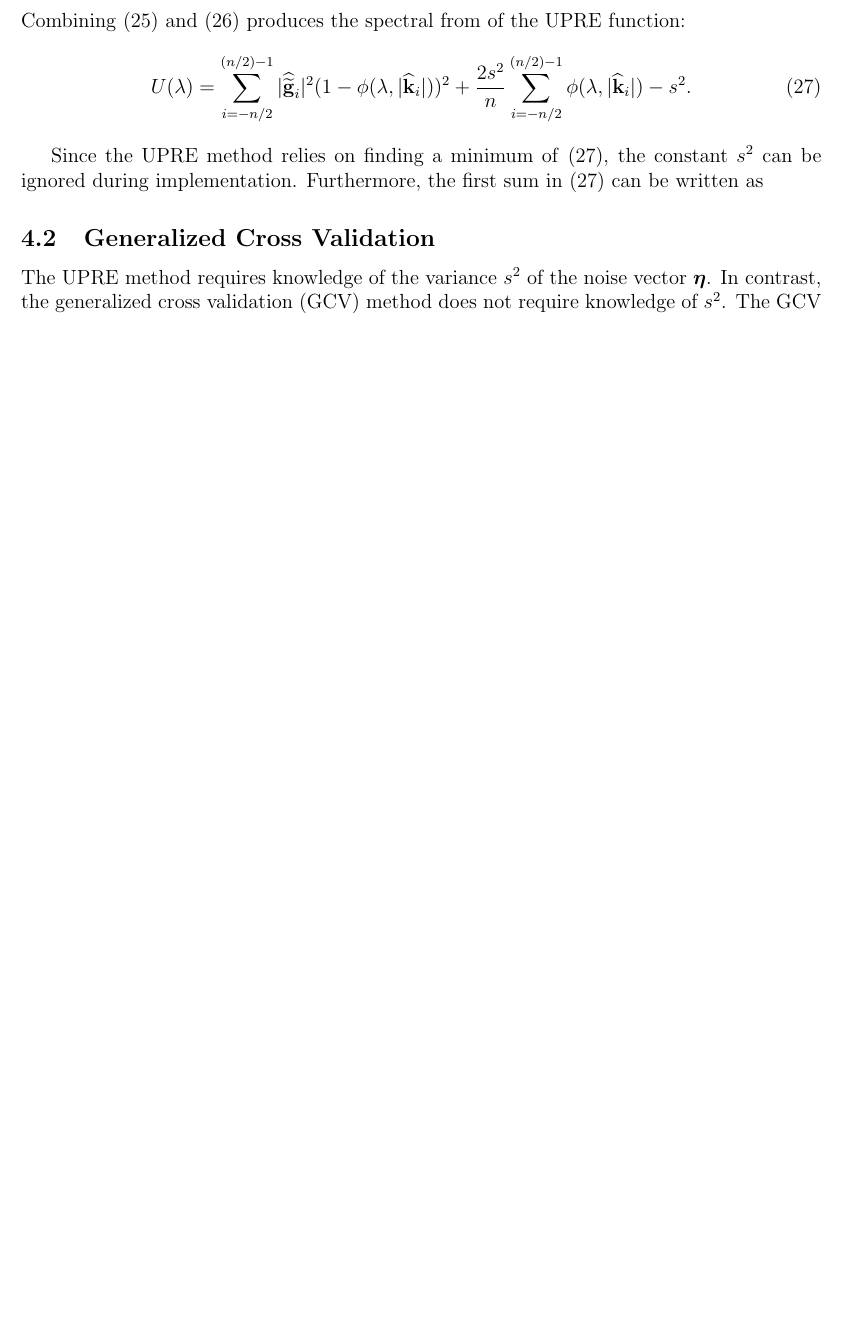
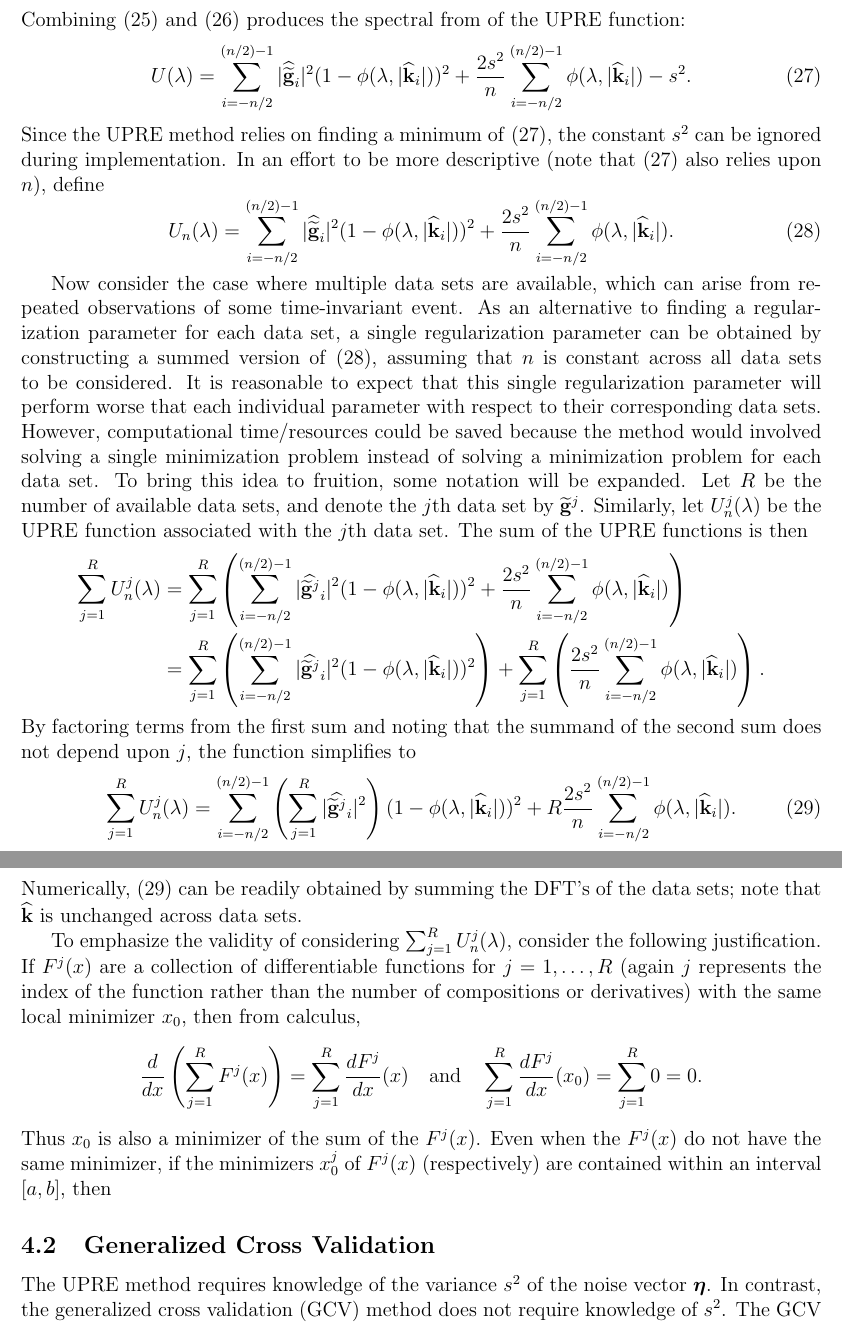
Before and after one commit to mjbyrne2/Parameter-Estimation, a LaTeX document (Parameter-Estimation.tex): part of page 16 of 19 before the commit and two parts of pages 16 and 17 of 20 after it, the two joined at a grey line, cut so that both start at the same text, the shorter picture padded with empty space. Compiled offline with pdfLaTeX.

Commit message:
Added more to the section on summed UPRE in the TeX file

```diff
--- a/Parameter-Estimation.tex
+++ b/Parameter-Estimation.tex
@@ -455,8 +455,26 @@ Combining \eqref{Eq_TraceUPRE} and \eqref{Eq_RegResNorm} produces the spectral f
 \begin{equation}
 \U(\regparam) = \sum_{i = -n/2}^{(n/2)-1} |\widehat{\gnoise}_i|^2(1 - \filt(\regparam,|\widehat{\kdis}_i|))^2 + \frac{2\SD^2}{n}\sum_{i = -n/2}^{(n/2)-1} \filt(\regparam,|\widehat{\kdis}_i|) - \SD^2.
 \label{Eq_SpectralUPRE}
+\end{equation}
+Since the UPRE method relies on finding a minimum of \eqref{Eq_SpectralUPRE}, the constant $\SD^2$ can be ignored during implementation. In an effort to be more descriptive (note that \eqref{Eq_SpectralUPRE} also relies upon $n$), define
+\begin{equation}
+\U_n(\regparam) = \sum_{i = -n/2}^{(n/2)-1} |\widehat{\gnoise}_i|^2(1 - \filt(\regparam,|\widehat{\kdis}_i|))^2 + \frac{2\SD^2}{n}\sum_{i = -n/2}^{(n/2)-1} \filt(\regparam,|\widehat{\kdis}_i|).
+\label{Eq_SpectralUPREn}
 \end{equation} \par
-Since the UPRE method relies on finding a minimum of \eqref{Eq_SpectralUPRE}, the constant $\SD^2$ can be ignored during implementation. Furthermore, the first sum in \eqref{Eq_SpectralUPRE} can be written as
+Now consider the case where multiple data sets are available, which can arise from repeated observations of some time-invariant event. As an alternative to finding a regularization parameter for each data set, a single regularization parameter can be obtained by constructing a summed version of \eqref{Eq_SpectralUPREn}, assuming that $n$ is constant across all data sets to be considered. It is reasonable to expect that this single regularization parameter will perform worse that each individual parameter with respect to their corresponding data sets. However, computational time/resources could be saved because the method would involved solving a single minimization problem instead of solving a minimization problem for each data set. To bring this idea to fruition, some notation will be expanded. Let $R$ be the number of available data sets, and denote the $j$th data set by $\gnoise^j$. Similarly, let $\U_n^j(\regparam)$ be the UPRE function associated with the $j$th data set.  The sum of the UPRE functions is then
+\begin{align*}
+\sum_{j=1}^R \U_n^j(\regparam) &= \sum_{j=1}^R \left(\sum_{i = -n/2}^{(n/2)-1} |\widehat{\gnoise^j}_i|^2(1 - \filt(\regparam,|\widehat{\kdis}_i|))^2 + \frac{2\SD^2}{n}\sum_{i = -n/2}^{(n/2)-1} \filt(\regparam,|\widehat{\kdis}_i|)\right) \\
+&= \sum_{j=1}^R \left(\sum_{i = -n/2}^{(n/2)-1} |\widehat{\gnoise^j}_i|^2(1 - \filt(\regparam,|\widehat{\kdis}_i|))^2\right) + \sum_{j=1}^R \left(\frac{2\SD^2}{n}\sum_{i = -n/2}^{(n/2)-1} \filt(\regparam,|\widehat{\kdis}_i|)\right).
+\end{align*}
+By factoring terms from the first sum and noting that the summand of the second sum does not depend upon $j$, the function simplifies to
+\begin{equation}
+\sum_{j=1}^R \U_n^j(\regparam) =  \sum_{i = -n/2}^{(n/2)-1} \left(\sum_{j=1}^R |\widehat{\gnoise^j}_i|^2\right)(1 - \filt(\regparam,|\widehat{\kdis}_i|))^2 +  R\frac{2\SD^2}{n}\sum_{i = -n/2}^{(n/2)-1} \filt(\regparam,|\widehat{\kdis}_i|).
+\label{Eq_SpectralUPREsum}
+\end{equation}
+Numerically, \eqref{Eq_SpectralUPREsum} can be readily obtained by summing the DFT's of the data sets; note that $\widehat{\kdis}$ is unchanged across data sets. \par
+To emphasize the validity of considering $\sum_{j=1}^R \U_n^j(\regparam)$, consider the following justification. If $F^j(x)$ are a collection of differentiable functions for $j = 1,\ldots,R$ (again $j$ represents the index of the function rather than the number of compositions or derivatives) with the same local minimizer $x_0$, then from calculus,
+\[\frac{d}{dx}\left(\sum_{j=1}^R F^j(x)\right) = \sum_{j=1}^R \frac{dF^j}{dx}(x) \quad \text{and} \quad \sum_{j=1}^R \frac{dF^j}{dx}(x_0) = \sum_{j=1}^R 0 = 0.\]
+Thus $x_0$ is also a minimizer of the sum of the $F^j(x)$. Even when the $F^j(x)$ do not have the same minimizer, if the minimizers $x_0^j$ of $F^j(x)$ (respectively) are contained within an interval $[a,b]$, then
 
 \subsection{Generalized Cross Validation} \label{Generalized Cross Validation}
 The UPRE method requires knowledge of the variance $\SD^2$ of the noise vector $\noise$. In contrast, the generalized cross validation (GCV) method does not require knowledge of $\SD^2$. The GCV functional is
```
